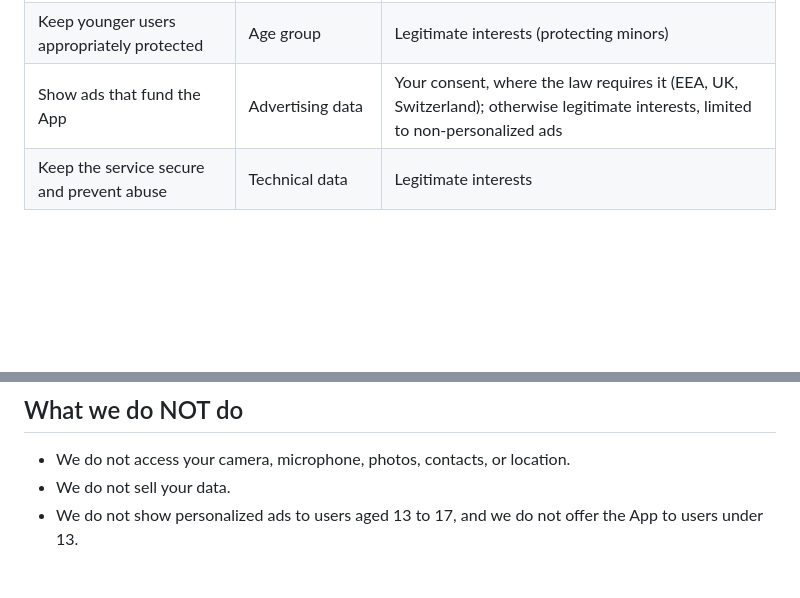
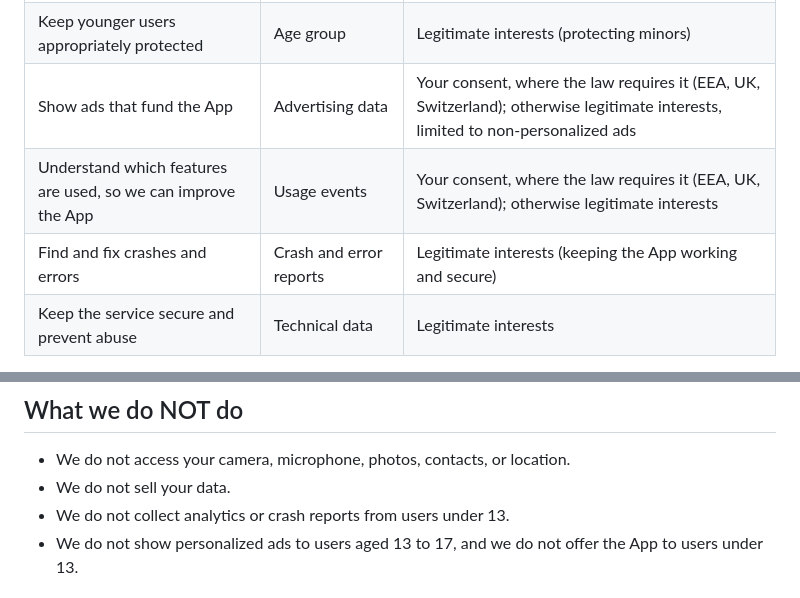
Before and after one commit to luciferr2001/system_design_quest-privacy, a Markdown page: PRIVACY_POLICY.md, 2 parts joined by grey strips. Drawn GitHub-style; blank space fills up the shorter version.

```diff
--- a/PRIVACY_POLICY.md
+++ b/PRIVACY_POLICY.md
@@ -69,6 +91,8 @@ details as part of providing their service.
 | Create your account, save and show your progress | Account data, learning data | Performance of the service you asked for |
 | Keep younger users appropriately protected | Age group | Legitimate interests (protecting minors) |
 | Show ads that fund the App | Advertising data | Your consent, where the law requires it (EEA, UK, Switzerland); otherwise legitimate interests, limited to non-personalized ads |
+| Understand which features are used, so we can improve the App | Usage events | Your consent, where the law requires it (EEA, UK, Switzerland); otherwise legitimate interests |
+| Find and fix crashes and errors | Crash and error reports | Legitimate interests (keeping the App working and secure) |
 | Keep the service secure and prevent abuse | Technical data | Legitimate interests |
 
 Under India's Digital Personal Data Protection Act, 2023, we process your
@@ -155,6 +198,7 @@ but we take reasonable steps to protect your data.
 
 - We do not access your camera, microphone, photos, contacts, or location.
 - We do not sell your data.
+- We do not collect analytics or crash reports from users under 13.
 - We do not show personalized ads to users aged 13 to 17, and we do not offer
   the App to users under 13.
 
```
Also changed, not shown: other parts of PRIVACY_POLICY.md (+44 -3 lines).
